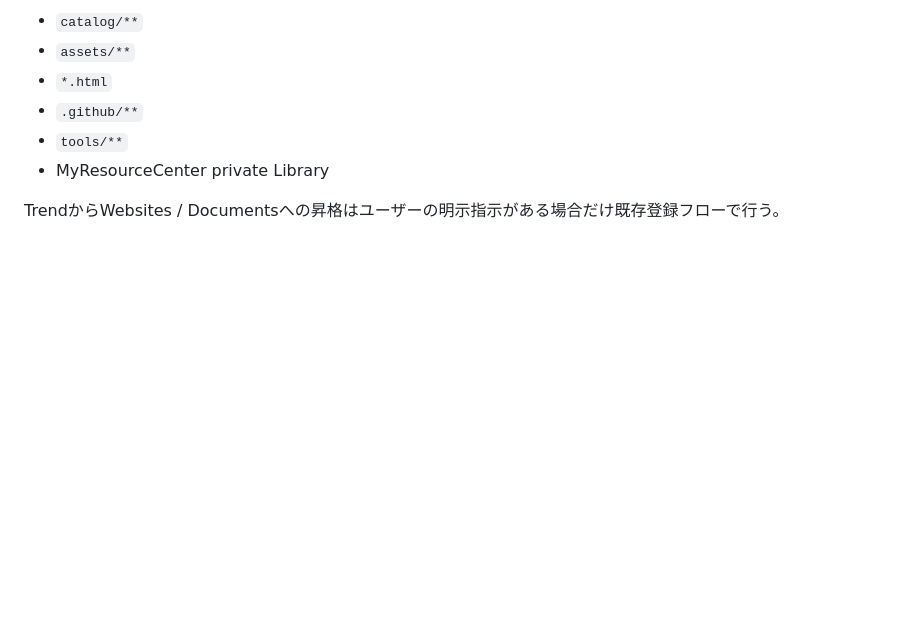
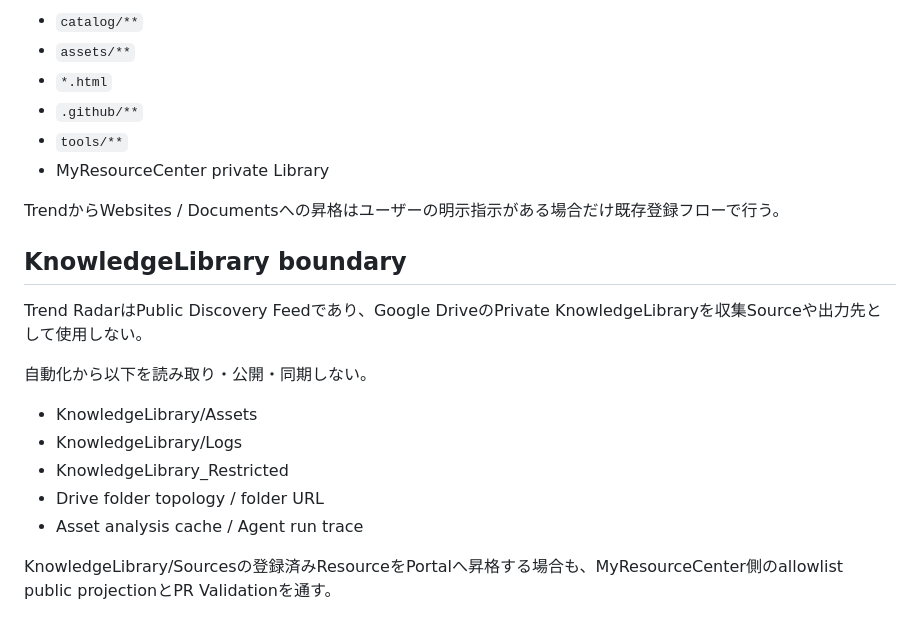
Before and after one commit to DarumaPPAP/MyResourceCenter-Portal, a Markdown page: docs/TREND_AUTOMATION.md, the part around the change. Drawn GitHub-style; blank space fills up the shorter version.

Commit message:
docs: Trend AutomationへKnowledgeLibrary公開境界を追加

```diff
--- a/docs/TREND_AUTOMATION.md
+++ b/docs/TREND_AUTOMATION.md
@@ -122,3 +122,17 @@ Trend自動更新から以下を変更しない。
 - MyResourceCenter private Library
 
 TrendからWebsites / Documentsへの昇格はユーザーの明示指示がある場合だけ既存登録フローで行う。
+
+## KnowledgeLibrary boundary
+
+Trend RadarはPublic Discovery Feedであり、Google DriveのPrivate KnowledgeLibraryを収集Sourceや出力先として使用しない。
+
+自動化から以下を読み取り・公開・同期しない。
+
+- KnowledgeLibrary/Assets
+- KnowledgeLibrary/Logs
+- KnowledgeLibrary_Restricted
+- Drive folder topology / folder URL
+- Asset analysis cache / Agent run trace
+
+KnowledgeLibrary/Sourcesの登録済みResourceをPortalへ昇格する場合も、MyResourceCenter側のallowlist public projectionとPR Validationを通す。
```
